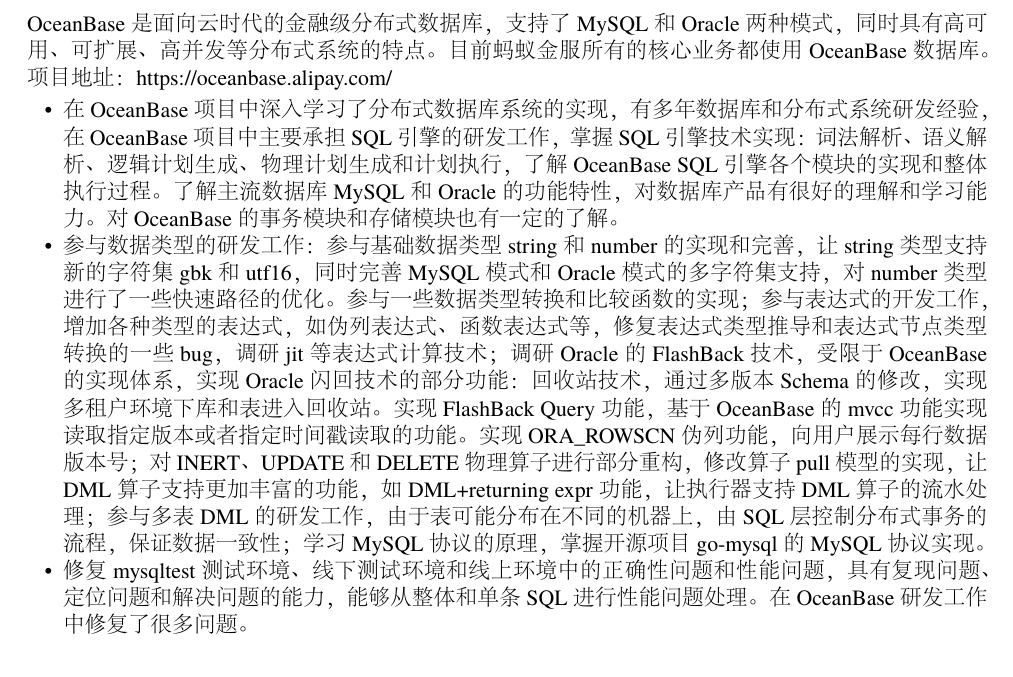
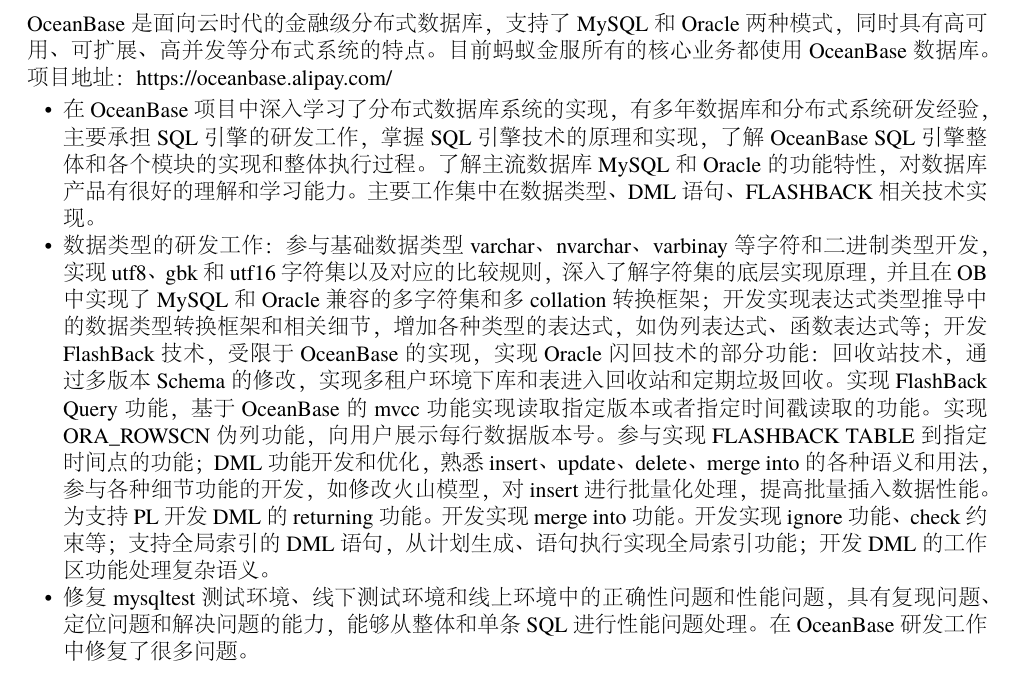
Before and after one commit to lemon0910/resume, a LaTeX CV (resume-zh_CN.tex): part of page 1 of 2, cut so that both start at the same text. The pictures show the PDF file resume-zh_CN.pdf that the author committed with the source.

Commit message:
更新简历内容

```diff
--- a/resume-zh_CN.tex
+++ b/resume-zh_CN.tex
@@ -28,8 +28,8 @@
 \role{}{OceanBase分布式数据库高级研发工程师}
 OceanBase是面向云时代的金融级分布式数据库，支持了MySQL和Oracle两种模式，同时具有高可用、可扩展、高并发等分布式系统的特点。目前蚂蚁金服所有的核心业务都使用OceanBase数据库。项目地址：https://oceanbase.alipay.com/
 \begin{itemize}
-  \item 在OceanBase项目中深入学习了分布式数据库系统的实现，有多年数据库和分布式系统研发经验，在OceanBase项目中主要承担SQL引擎的研发工作，掌握SQL引擎技术实现：词法解析、语义解析、逻辑计划生成、物理计划生成和计划执行，了解OceanBase SQL引擎各个模块的实现和整体执行过程。了解主流数据库MySQL和Oracle的功能特性，对数据库产品有很好的理解和学习能力。对OceanBase的事务模块和存储模块也有一定的了解。
-  \item 参与数据类型的研发工作：参与基础数据类型string和number的实现和完善，让string类型支持新的字符集gbk和utf16，同时完善MySQL模式和Oracle模式的多字符集支持，对number类型进行了一些快速路径的优化。参与一些数据类型转换和比较函数的实现；参与表达式的开发工作，增加各种类型的表达式，如伪列表达式、函数表达式等，修复表达式类型推导和表达式节点类型转换的一些bug，调研jit等表达式计算技术；调研Oracle的FlashBack技术，受限于OceanBase的实现体系，实现Oracle闪回技术的部分功能：回收站技术，通过多版本Schema的修改，实现多租户环境下库和表进入回收站。实现FlashBack Query功能，基于OceanBase的mvcc功能实现读取指定版本或者指定时间戳读取的功能。实现ORA\_ROWSCN伪列功能，向用户展示每行数据版本号；对INERT、UPDATE和DELETE物理算子进行部分重构，修改算子pull模型的实现，让DML算子支持更加丰富的功能，如DML+returning expr功能，让执行器支持DML算子的流水处理；参与多表DML的研发工作，由于表可能分布在不同的机器上，由SQL层控制分布式事务的流程，保证数据一致性；学习MySQL协议的原理，掌握开源项目go-mysql的MySQL协议实现。
+  \item 在OceanBase项目中深入学习了分布式数据库系统的实现，有多年数据库和分布式系统研发经验，主要承担SQL引擎的研发工作，掌握SQL引擎技术的原理和实现，了解OceanBase SQL引擎整体和各个模块的实现和整体执行过程。了解主流数据库MySQL和Oracle的功能特性，对数据库产品有很好的理解和学习能力。主要工作集中在数据类型、DML语句、FLASHBACK相关技术实现。
+  \item 数据类型的研发工作：参与基础数据类型varchar、nvarchar、varbinay等字符和二进制类型开发，实现utf8、gbk和utf16字符集以及对应的比较规则，深入了解字符集的底层实现原理，并且在OB中实现了MySQL和Oracle兼容的多字符集和多collation转换框架；开发实现表达式类型推导中的数据类型转换框架和相关细节，增加各种类型的表达式，如伪列表达式、函数表达式等；开发FlashBack技术，受限于OceanBase的实现，实现Oracle闪回技术的部分功能：回收站技术，通过多版本Schema的修改，实现多租户环境下库和表进入回收站和定期垃圾回收。实现FlashBack Query功能，基于OceanBase的mvcc功能实现读取指定版本或者指定时间戳读取的功能。实现ORA\_ROWSCN伪列功能，向用户展示每行数据版本号。参与实现FLASHBACK TABLE到指定时间点的功能；DML功能开发和优化，熟悉insert、update、delete、merge into的各种语义和用法，参与各种细节功能的开发，如修改火山模型，对insert进行批量化处理，提高批量插入数据性能。为支持PL开发DML的returning功能。开发实现merge into功能。开发实现ignore功能、check约束等；支持全局索引的DML语句，从计划生成、语句执行实现全局索引功能；开发DML的工作区功能处理复杂语义。
   \item 修复mysqltest测试环境、线下测试环境和线上环境中的正确性问题和性能问题，具有复现问题、定位问题和解决问题的能力，能够从整体和单条SQL进行性能问题处理。在OceanBase研发工作中修复了很多问题。
 \end{itemize}
 
```
Also changed, not shown: resume-zh_CN.pdf, 1 other file.
